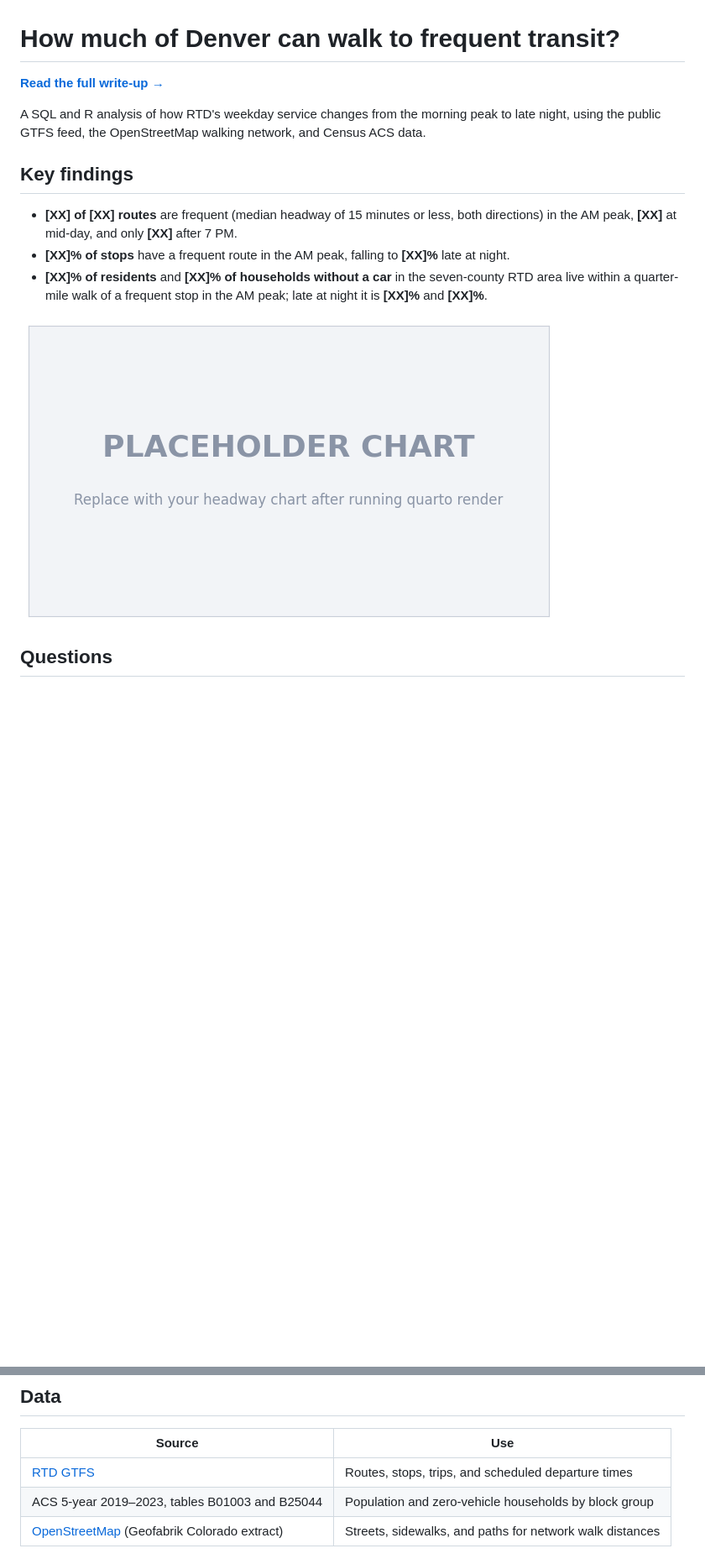
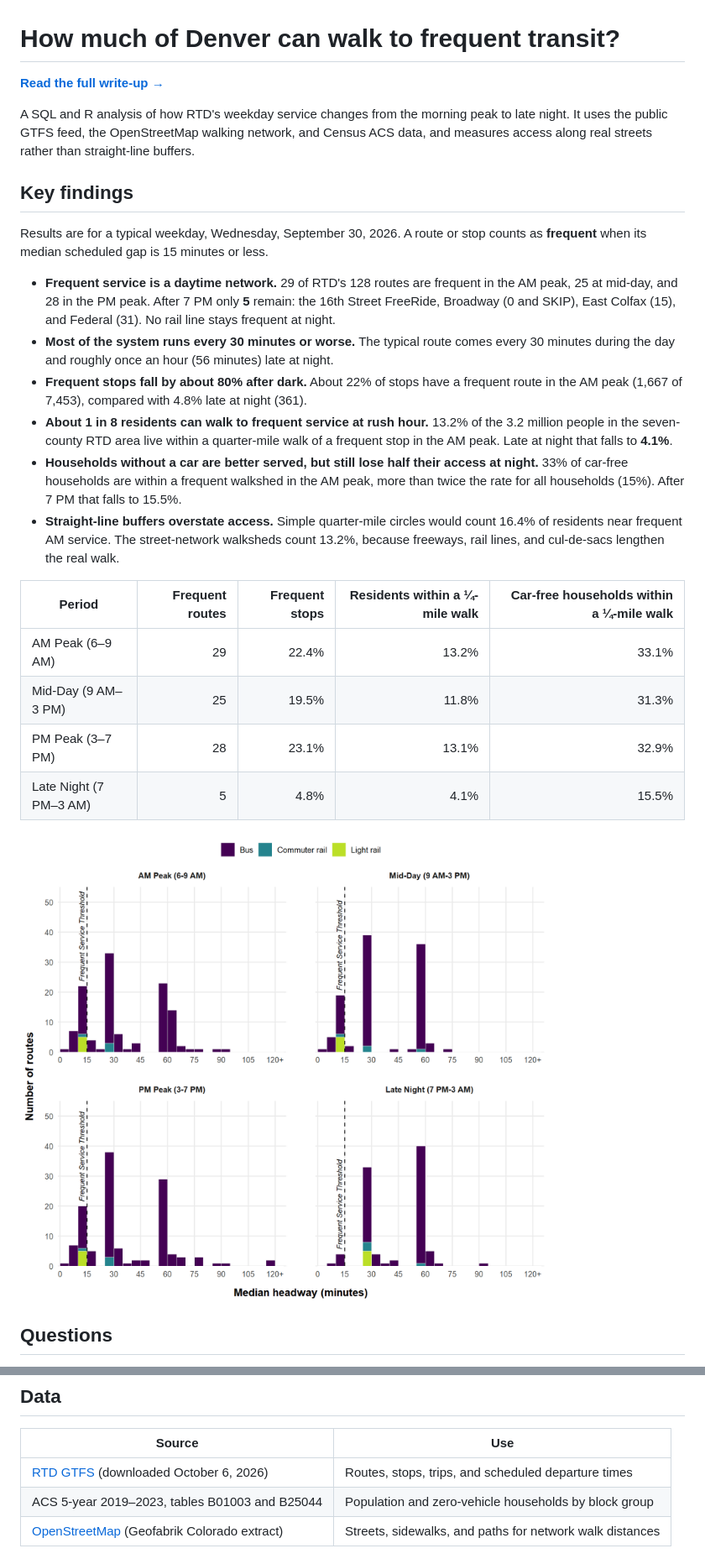
Before and after one commit to austinthomas7/rtd-frequent-network, a Markdown page: README.md, 2 parts joined by grey strips. Shown: that part at 84% size. GitHub-like rendering; pictures changed too: images/headways.png; blank space fills up the shorter version.

Commit message:
Update README with key findings

```diff
--- a/README.md
+++ b/README.md
@@ -4,16 +4,25 @@
 
-A SQL and R analysis of how RTD's weekday service changes from the morning peak to late night, using the public GTFS feed, the OpenStreetMap walking network, and Census ACS data.
-
-<!-- EDIT: replace [XX] with your results from output/headline_metrics.csv and output/access_by_period.csv -->
+A SQL and R analysis of how RTD's weekday service changes from the morning peak to late night. It uses the public GTFS feed, the OpenStreetMap walking network, and Census ACS data, and measures access along real streets rather than straight-line buffers.
 
 ## Key findings
 
-- **[XX] of [XX] routes** are frequent (median headway of 15 minutes or less, both directions) in the AM peak, **[XX]** at mid-day, and only **[XX]** after 7 PM.
-- **[XX]% of stops** have a frequent route in the AM peak, falling to **[XX]%** late at night.
-- **[XX]% of residents** and **[XX]% of households without a car** in the seven-county RTD area live within a quarter-mile walk of a frequent stop in the AM peak; late at night it is **[XX]%** and **[XX]%**.
+Results are for a typical weekday, Wednesday, September 30, 2026. A route or stop counts as **frequent** when its median scheduled gap is 15 minutes or less.
 
-![Headway distribution](images/headways.png)
-<!-- EDIT: after `quarto render`, copy a chart into images/ (right-click the chart on the page > Save image) -->
+- **Frequent service is a daytime network.** 29 of RTD's 128 routes are frequent in the AM peak, 25 at mid-day, and 28 in the PM peak. After 7 PM only **5** remain: the 16th Street FreeRide, Broadway (0 and SKIP), East Colfax (15), and Federal (31). No rail line stays frequent at night.
+- **Most of the system runs every 30 minutes or worse.** The typical route comes every 30 minutes during the day and roughly once an hour (56 minutes) late at night.
+- **Frequent stops fall by about 80% after dark.** About 22% of stops have a frequent route in the AM peak (1,667 of 7,453), compared with 4.8% late at night (361).
+- **About 1 in 8 residents can walk to frequent service at rush hour.** 13.2% of the 3.2 million people in the seven-county RTD area live within a quarter-mile walk of a frequent stop in the AM peak. Late at night that falls to **4.1%**.
+- **Households without a car are better served, but still lose half their access at night.** 33% of car-free households are within a frequent walkshed in the AM peak, more than twice the rate for all households (15%). After 7 PM that falls to 15.5%.
+- **Straight-line buffers overstate access.** Simple quarter-mile circles would count 16.4% of residents near frequent AM service. The street-network walksheds count 13.2%, because freeways, rail lines, and cul-de-sacs lengthen the real walk.
+
+| Period | Frequent routes | Frequent stops | Residents within a ¼-mile walk | Car-free households within a ¼-mile walk |
+|---|--:|--:|--:|--:|
+| AM Peak (6–9 AM) | 29 | 22.4% | 13.2% | 33.1% |
+| Mid-Day (9 AM–3 PM) | 25 | 19.5% | 11.8% | 31.3% |
+| PM Peak (3–7 PM) | 28 | 23.1% | 13.1% | 32.9% |
+| Late Night (7 PM–3 AM) | 5 | 4.8% | 4.1% | 15.5% |
+
+![Median headway by route and time of day](images/headways.png)
 
 ## Questions
 
@@ -26,7 +35,7 @@ A SQL and R analysis of how RTD's weekday service changes from the morning peak
 
 | Source | Use |
 |---|---|
-| [RTD GTFS](https://www.rtd-denver.com/open-records/open-spatial-information/gtfs) | Routes, stops, trips, and scheduled departure times |
+| [RTD GTFS](https://www.rtd-denver.com/open-records/open-spatial-information/gtfs) (downloaded October 6, 2026) | Routes, stops, trips, and scheduled departure times |
 | ACS 5-year 2019–2023, tables B01003 and B25044 | Population and zero-vehicle households by block group |
 | [OpenStreetMap](https://www.openstreetmap.org/copyright) (Geofabrik Colorado extract) | Streets, sidewalks, and paths for network walk distances |
 
```
Also changed, not shown: other parts of README.md (+3 -1 lines), 4 other files.
